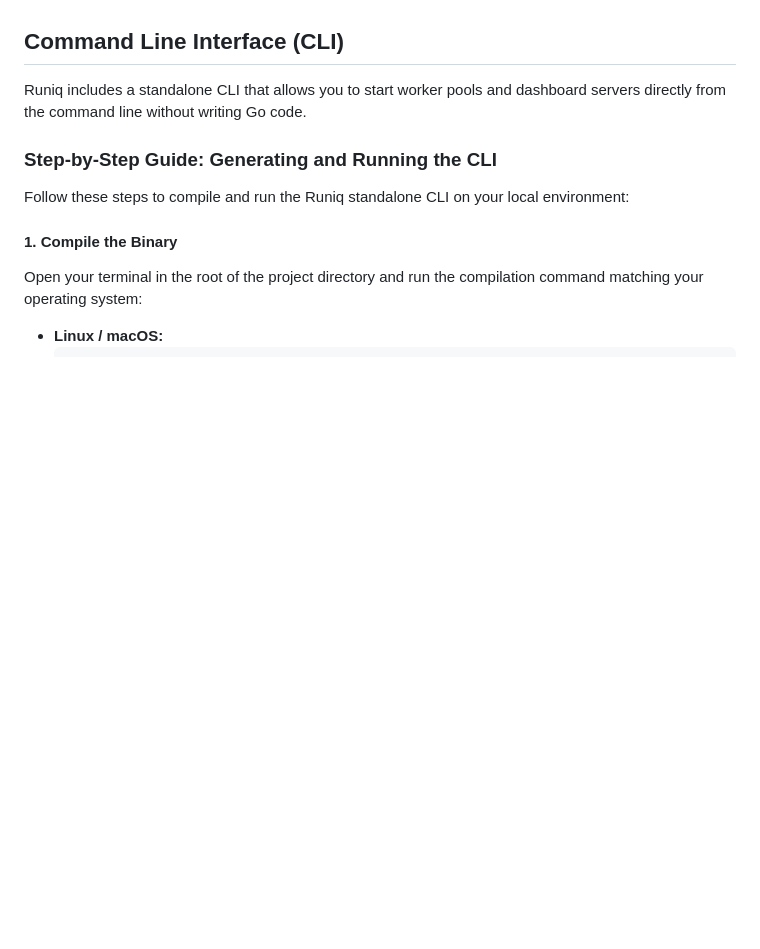
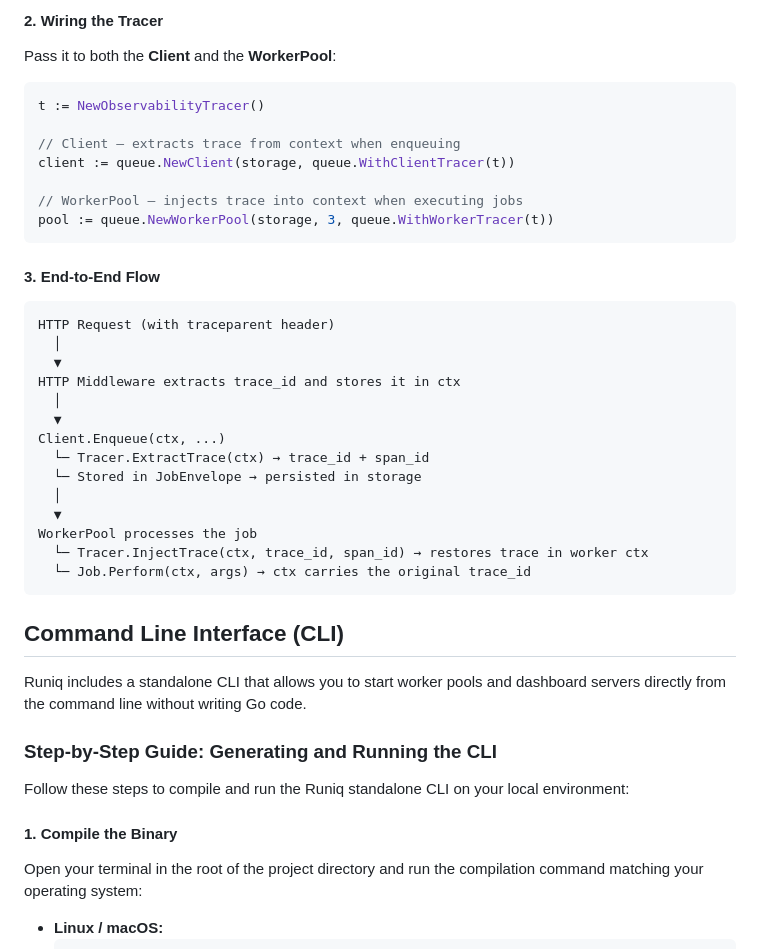
Before and after one commit to wesleyskap/orkai-runiq, a Markdown page: README.md, the part around one of its changes. Drawn GitHub-style; blank space fills up the shorter version.

````diff
--- a/README.md
+++ b/README.md
@@ -401,3 +473,36 @@ Runiq defines telemetry boundaries using simple, pluggable interfaces. By defaul
+#### 2. Wiring the Tracer
+
+Pass it to both the **Client** and the **WorkerPool**:
+
+```go
+t := NewObservabilityTracer()
+
+// Client — extracts trace from context when enqueuing
+client := queue.NewClient(storage, queue.WithClientTracer(t))
+
+// WorkerPool — injects trace into context when executing jobs
+pool := queue.NewWorkerPool(storage, 3, queue.WithWorkerTracer(t))
+```
+
+#### 3. End-to-End Flow
+
+```
+HTTP Request (with traceparent header)
+  │
+  ▼
+HTTP Middleware extracts trace_id and stores it in ctx
+  │
+  ▼
+Client.Enqueue(ctx, ...)
+  └─ Tracer.ExtractTrace(ctx) → trace_id + span_id
+  └─ Stored in JobEnvelope → persisted in storage
+  │
+  ▼
+WorkerPool processes the job
+  └─ Tracer.InjectTrace(ctx, trace_id, span_id) → restores trace in worker ctx
+  └─ Job.Perform(ctx, args) → ctx carries the original trace_id
+```
+
 ## Command Line Interface (CLI)
 
 Runiq includes a standalone CLI that allows you to start worker pools and dashboard servers directly from the command line without writing Go code.
````
Also changed, not shown: other parts of README.md (+72 -0 lines).
